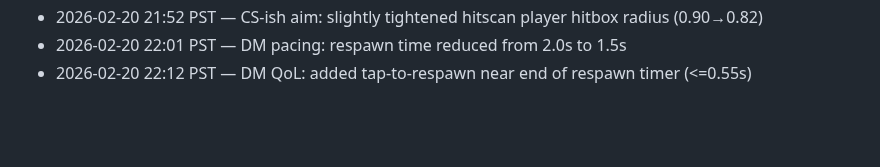
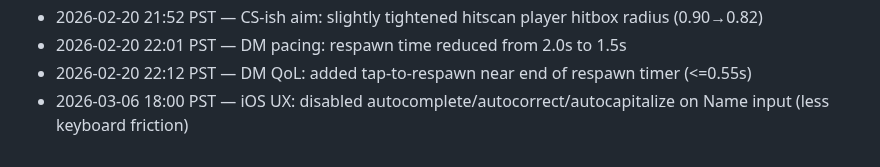
Before and after one commit to JiachenDuan/hunter-boyz, a Markdown page: IMPROVEMENTS_LOG.md, the part around the change. Drawn GitHub-style; blank space fills up the shorter version.

Commit message:
Log: name input iOS keyboard UX

```diff
--- a/IMPROVEMENTS_LOG.md
+++ b/IMPROVEMENTS_LOG.md
@@ -63,3 +63,4 @@
 - 2026-02-20 21:52 PST — CS-ish aim: slightly tightened hitscan player hitbox radius (0.90→0.82)
 - 2026-02-20 22:01 PST — DM pacing: respawn time reduced from 2.0s to 1.5s
 - 2026-02-20 22:12 PST — DM QoL: added tap-to-respawn near end of respawn timer (<=0.55s)
+- 2026-03-06 18:00 PST — iOS UX: disabled autocomplete/autocorrect/autocapitalize on Name input (less keyboard friction)
```
